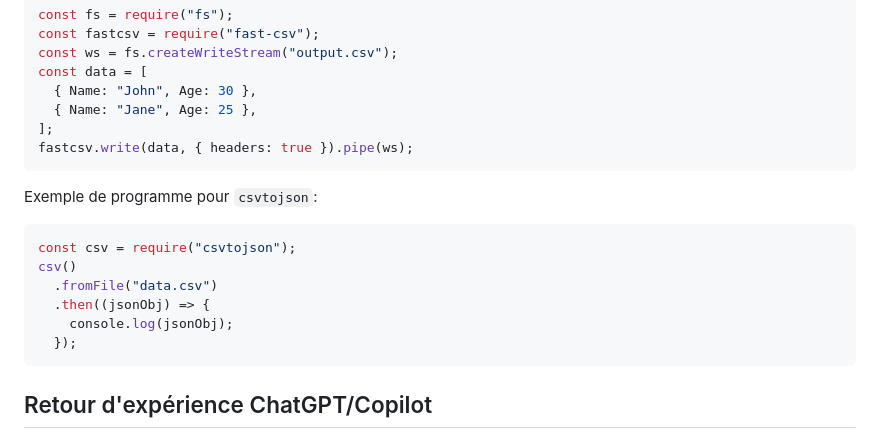
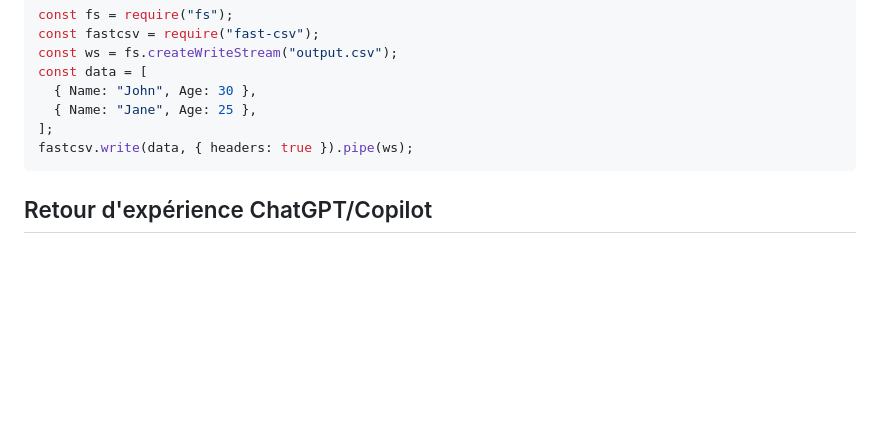
Before and after one commit to LICHTENBERGERHugo/DSL-csv, a Markdown page: README.md, the part around one of its changes. GitHub-like rendering; blank space fills up the shorter version.

````diff
--- a/README.md
+++ b/README.md
@@ -127,17 +117,6 @@ const data = [
 fastcsv.write(data, { headers: true }).pipe(ws);
 ```
 
-Exemple de programme pour `csvtojson`:
-
-```javascript
-const csv = require("csvtojson");
-csv()
-  .fromFile("data.csv")
-  .then((jsonObj) => {
-    console.log(jsonObj);
-  });
-```
-
 ## Retour d'expérience ChatGPT/Copilot
 
 ## Diagramme de classe (métamodèle)
````
Also changed, not shown: other parts of README.md (+35 -45 lines).
